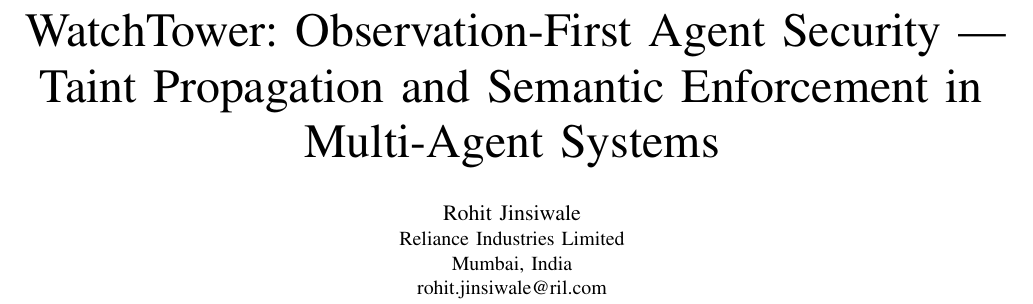
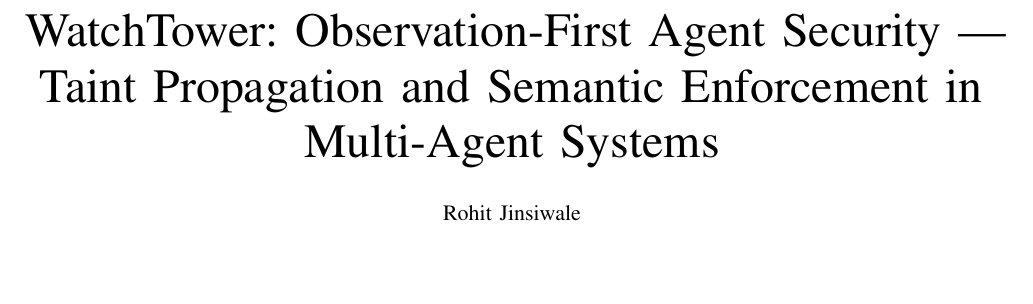
Before and after one commit to beejak/agentwatch, a LaTeX paper (paper/watchtower.tex): part of page 1 of 8, cut so that both start at the same text, the shorter picture padded with empty space. Compiled offline with pdfLaTeX.

Commit message:
Remove affiliation from paper and social copy
https://claude.ai/code/session_01XdLZ5xJUD1ZvwYnkkYaUpP

```diff
--- a/paper/watchtower.tex
+++ b/paper/watchtower.tex
@@ -47,9 +47,6 @@
 
 \author{
 \IEEEauthorblockN{Rohit Jinsiwale}
-\IEEEauthorblockA{Reliance Industries Limited\\
-Mumbai, India\\
-rohit.jinsiwale@ril.com}
 }
 
 \begin{document}
```
Also changed, not shown: paper/SHARE.md (+1 -1 lines), paper/watchtower.pdf.
